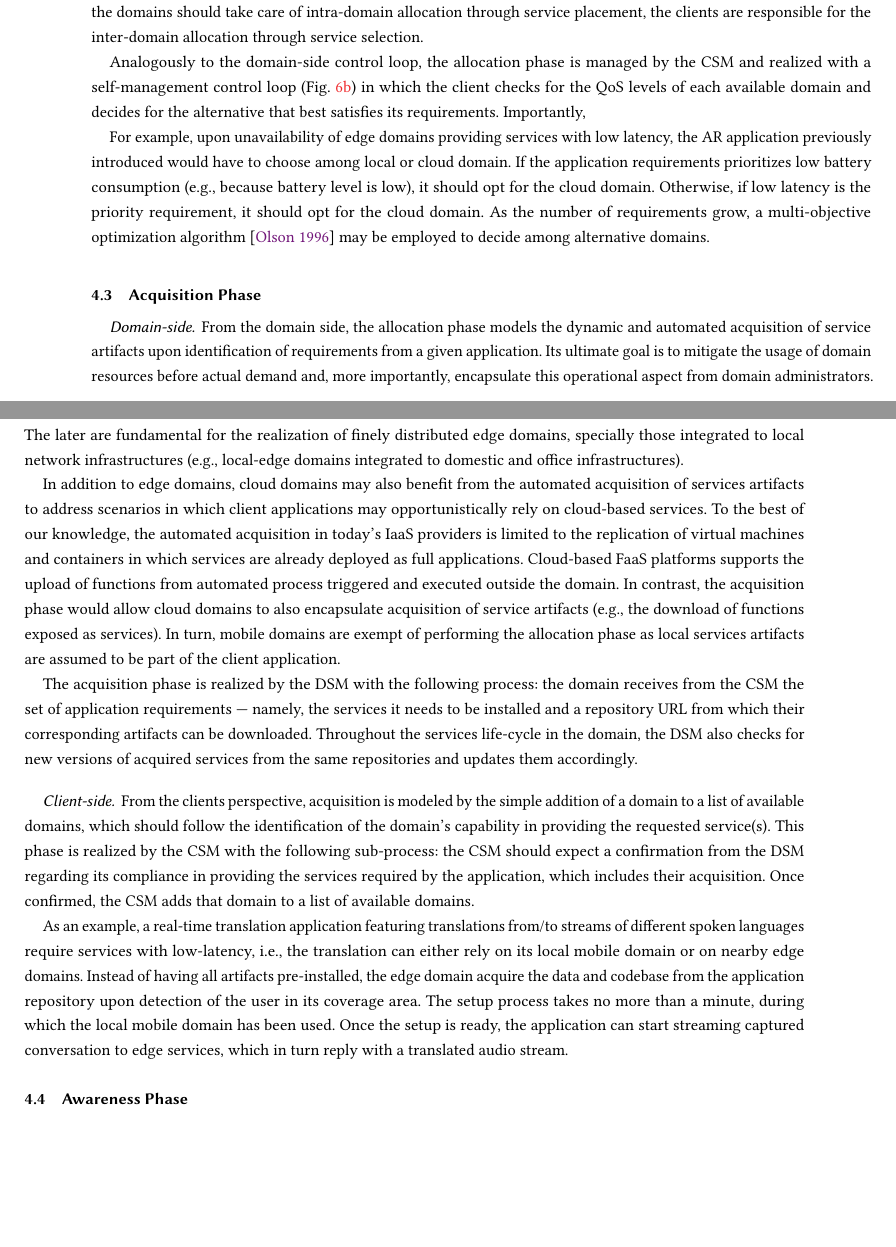
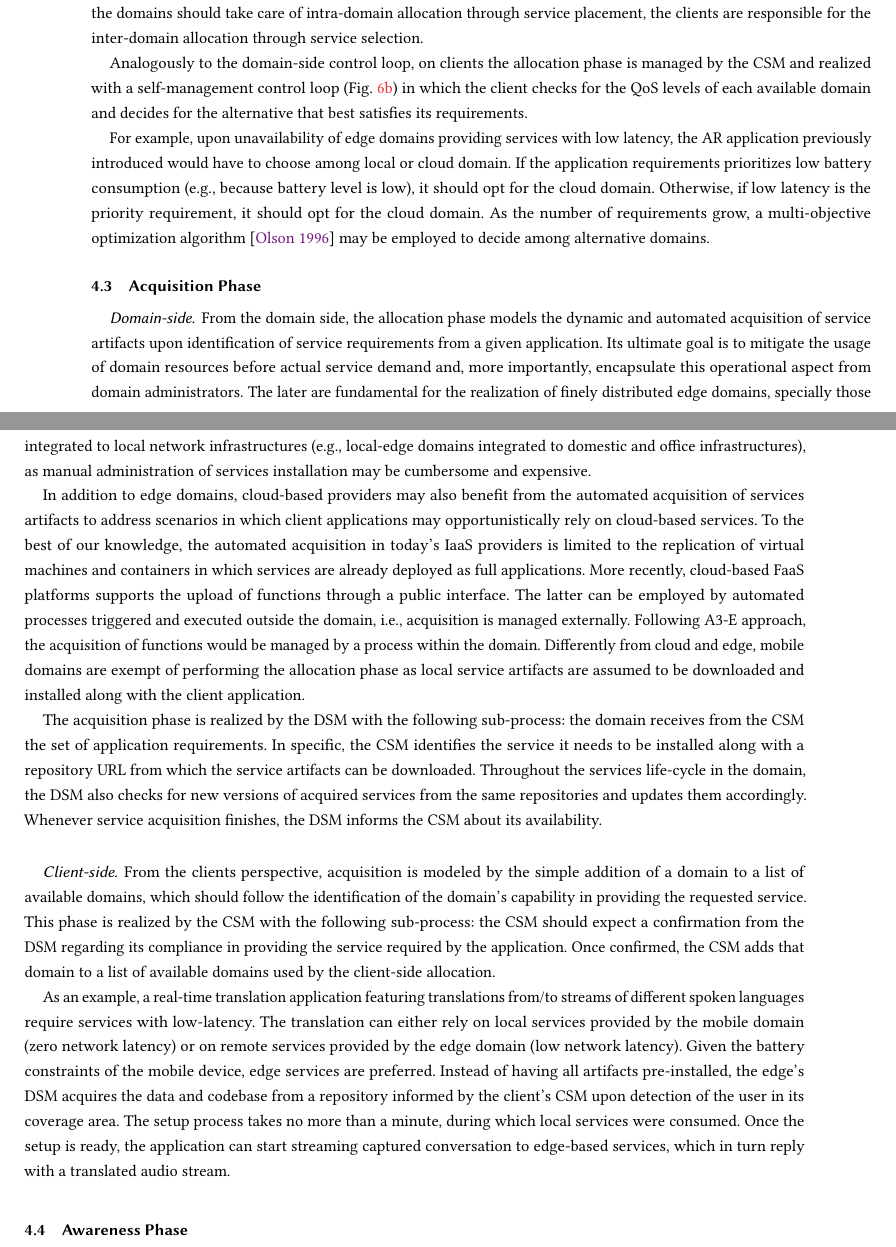
Before and after one commit to danilomendonca/acm-toit-continuum, a LaTeX paper (main.tex, which reads sections/proposal.tex): two parts of pages 10 and 11 of 24, joined at a grey line, cut so that both start at the same text, the shorter picture padded with empty space. Compiled offline with pdfLaTeX.

Commit message:
updates the proposal

```diff
--- a/sections/proposal.tex
+++ b/sections/proposal.tex
@@ -62,7 +62,7 @@ For instance, edge providers could support two types of SLA: one for critical ap
 %, i.e., it models the computation placement along the client's perception of the continuum.
 This decision should take into account a list of available domains providing services requested by the client application with accompanying QoS attributes. Accordingly, whereas the domains should take care of intra-domain allocation through service placement, the clients are responsible for the inter-domain allocation through service selection.
 
-Analogously to the domain-side control loop, the allocation phase is managed by the CSM  and realized with a self-management control loop (Fig.~\ref{fig:domain-selection-loop}) in which the client checks for the QoS levels of each available domain and decides for the alternative that best satisfies its requirements. Importantly,
+Analogously to the domain-side control loop, on clients the allocation phase is managed by the CSM  and realized with a self-management control loop (Fig.~\ref{fig:domain-selection-loop}) in which the client checks for the QoS levels of each available domain and decides for the alternative that best satisfies its requirements.
 %This sub-process is the main client-side activity required for the realization of the continuum, as it allows clients to seamlessly alternate among different continuum domains according to the context.
 
 For example, upon unavailability of edge domains providing services with low latency, the AR application previously introduced would have to choose among local or cloud domain. If the application requirements prioritizes low battery consumption (e.g., because battery level is low), it should opt for the cloud domain. Otherwise, if low latency is the priority requirement, it should opt for the cloud domain. As the number of requirements grow, a multi-objective optimization algorithm~\cite{Olson1996} may be employed to decide among alternative domains.
@@ -77,16 +77,16 @@ For example, upon unavailability of edge domains providing services with low lat
 
 %The Acquisition phase has the following purposes: 1) to enable the efficient (Req. \textbf{R1.2}) and automated (Req. \textbf{R3.2}) download and installation of service artifacts; and 2) to enable clients to identify, among the known domains, those compatible with their requirements (Req. \textbf{R2.1}).
 
-\subsubsection*{Domain-side} From the domain side, the allocation phase models the dynamic and automated acquisition of service artifacts upon identification of requirements from a given application. Its ultimate goal is to mitigate the usage of domain resources before actual demand and, more importantly, encapsulate this operational aspect from domain administrators. The later are fundamental for the realization of finely distributed edge domains, specially those integrated to local network infrastructures (e.g., local-edge domains integrated to domestic and office infrastructures).
+\subsubsection*{Domain-side} From the domain side, the allocation phase models the dynamic and automated acquisition of service artifacts upon identification of service requirements from a given application. Its ultimate goal is to mitigate the usage of domain resources before actual service demand and, more importantly, encapsulate this operational aspect from domain administrators. The later are fundamental for the realization of finely distributed edge domains, specially those integrated to local network infrastructures (e.g., local-edge domains integrated to domestic and office infrastructures), as manual administration of services installation may be cumbersome and expensive.
 
-In addition to edge domains, cloud domains may also benefit from the automated acquisition of services artifacts to address scenarios in which client applications may opportunistically rely on cloud-based services. To the best of our knowledge, the automated acquisition in today's IaaS providers is limited to the replication of virtual machines and containers in which services are already deployed as full applications. Cloud-based FaaS platforms supports the upload of functions from automated process triggered and executed outside the domain. In contrast, the acquisition phase would allow cloud domains to also encapsulate acquisition of service artifacts (e.g., the download of functions exposed as services). In turn, mobile domains are exempt of performing the allocation phase as local services artifacts are assumed to be part of the client application.
+In addition to edge domains, cloud-based providers may also benefit from the automated acquisition of services artifacts to address scenarios in which client applications may opportunistically rely on cloud-based services. To the best of our knowledge, the automated acquisition in today's IaaS providers is limited to the replication of virtual machines and containers in which services are already deployed as full applications. More recently, cloud-based FaaS platforms supports the upload of functions through a public interface. The latter can be employed by automated processes triggered and executed outside the domain, i.e., acquisition is managed externally. Following A3-E approach, the acquisition of functions would be managed by a process within the domain. Differently from cloud and edge, mobile domains are exempt of performing the allocation phase as local service artifacts are assumed to be downloaded and installed along with the client application.
 
-The acquisition phase is realized by the DSM with the following process: the domain receives from the CSM the set of application requirements --- namely, the services it needs to be installed and a repository URL from which their corresponding artifacts can be downloaded. Throughout the services life-cycle in the domain, the DSM also checks for new versions of acquired services from the same repositories and updates them accordingly.
+The acquisition phase is realized by the DSM with the following sub-process: the domain receives from the CSM the set of application requirements. In specific, the CSM identifies the service it needs to be installed along with a repository URL from which the service artifacts can be downloaded. Throughout the services life-cycle in the domain, the DSM also checks for new versions of acquired services from the same repositories and updates them accordingly. Whenever service acquisition finishes, the DSM informs the CSM about its availability.
 
 %In case the service has already been acquired or as the acquisition finishes, clients should add that domain to their list of available domains.
-\subsubsection*{Client-side} From the clients perspective, acquisition is modeled by the simple addition of a domain to a list of available domains, which should follow the identification of the domain's capability in providing the requested service(s). This phase is realized by the CSM with the following sub-process: the CSM should expect a confirmation from the DSM regarding its compliance in providing the services required by the application, which includes their acquisition. Once confirmed, the CSM adds that domain to a list of available domains.
+\subsubsection*{Client-side} From the clients perspective, acquisition is modeled by the simple addition of a domain to a list of available domains, which should follow the identification of the domain's capability in providing the requested service. This phase is realized by the CSM with the following sub-process: the CSM should expect a confirmation from the DSM regarding its compliance in providing the service required by the application. Once confirmed, the CSM adds that domain to a list of available domains used by the client-side allocation.
 
-As an example, a real-time translation application featuring translations from/to streams of different spoken languages require services with low-latency, i.e., the translation can either rely on its local mobile domain or on nearby edge domains. Instead of having all artifacts pre-installed, the edge domain acquire the data and codebase from the application repository upon detection of the user in its coverage area. The setup process takes no more than a minute, during which the local mobile domain has been used. Once the setup is ready, the application can start streaming captured conversation to edge services, which in turn reply with a translated audio stream.
+As an example, a real-time translation application featuring translations from/to streams of different spoken languages require services with low-latency. The translation can either rely on local services provided by the mobile domain (zero network latency) or on remote services provided by the edge domain (low network latency). Given the battery constraints of the mobile device, edge services are preferred. Instead of having all artifacts pre-installed, the edge's DSM acquires the data and codebase from a repository informed by the client's CSM upon detection of the user in its coverage area. The setup process takes no more than a minute, during which local services were consumed. Once the setup is ready, the application can start streaming captured conversation to edge-based services, which in turn reply with a translated audio stream.
 
 %From the domain side, the lack of acquisition implies that service assets must be previously made available. Nonetheless, the preliminary acquisition of a large number of assets is limited by the domain storage capability.
 
```
